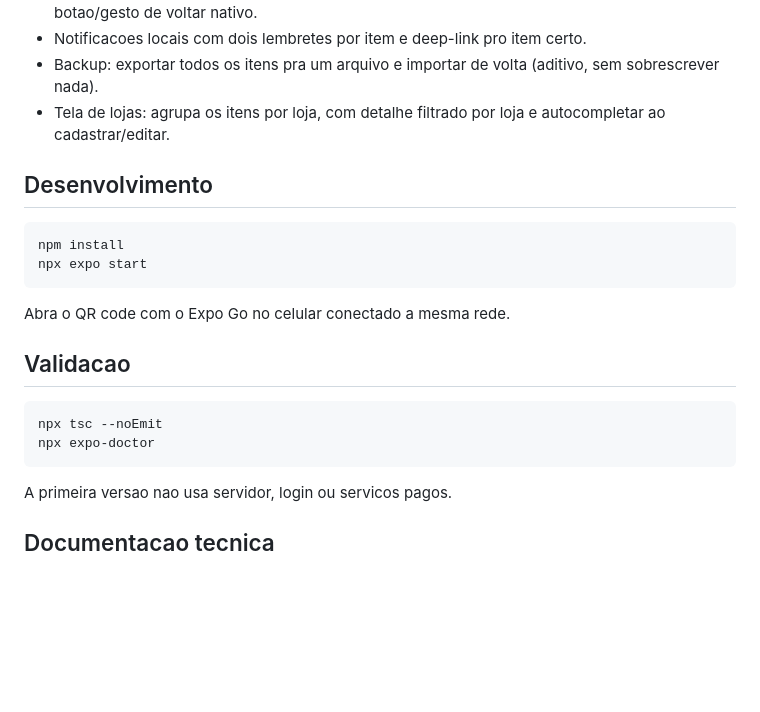
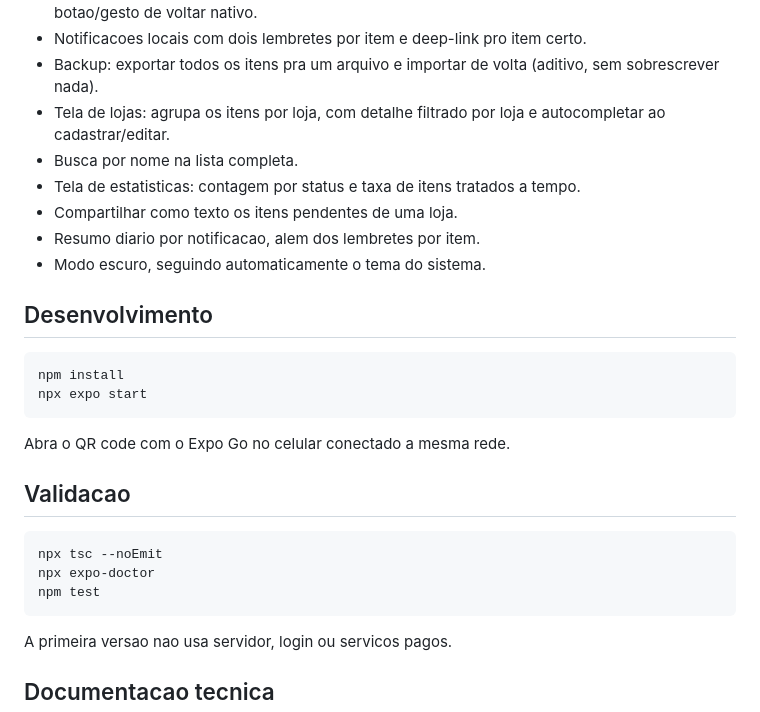
Before and after one commit to alisson290174-hue/Vali, a Markdown page: README.md, the part around the change. GitHub-like rendering; blank space fills up the shorter version.

````diff
--- a/README.md
+++ b/README.md
@@ -44,6 +44,11 @@ Nao precisa de Play Store, conta ou internet pra usar depois de instalado — o
 - Notificacoes locais com dois lembretes por item e deep-link pro item certo.
 - Backup: exportar todos os itens pra um arquivo e importar de volta (aditivo, sem sobrescrever nada).
 - Tela de lojas: agrupa os itens por loja, com detalhe filtrado por loja e autocompletar ao cadastrar/editar.
+- Busca por nome na lista completa.
+- Tela de estatisticas: contagem por status e taxa de itens tratados a tempo.
+- Compartilhar como texto os itens pendentes de uma loja.
+- Resumo diario por notificacao, alem dos lembretes por item.
+- Modo escuro, seguindo automaticamente o tema do sistema.
 
 ## Desenvolvimento
 
@@ -59,6 +64,7 @@ Abra o QR code com o Expo Go no celular conectado a mesma rede.
 ```powershell
 npx tsc --noEmit
 npx expo-doctor
+npm test
 ```
 
 A primeira versao nao usa servidor, login ou servicos pagos.
````
Also changed, not shown: docs/decisoes-tecnicas.md (+34 -0 lines).
